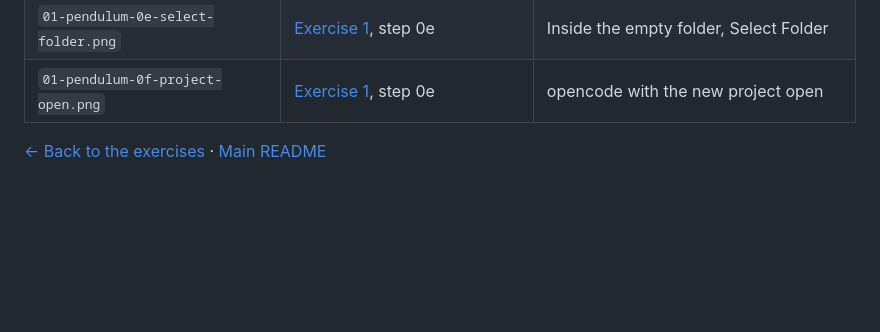
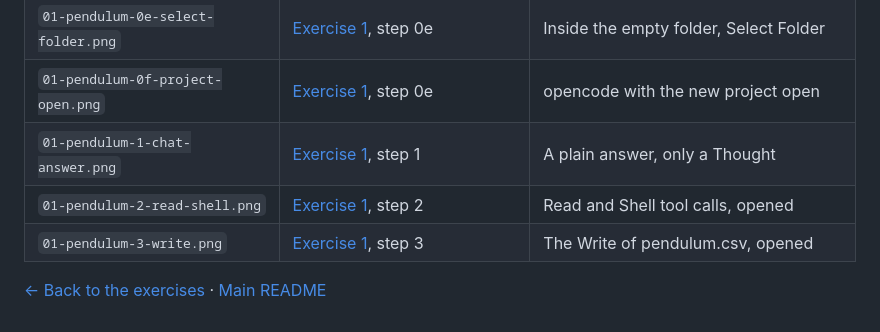
Before and after one commit to grzanka/kisd-2026-agents-coding, a Markdown page: 02-exercises/images/README.md, the part around the change. Rendered like a GitHub page; blank space fills up the shorter version.

```diff
--- a/02-exercises/images/README.md
+++ b/02-exercises/images/README.md
@@ -14,5 +14,8 @@ page that shows it.
 | `01-pendulum-0d-name-folder.png` | [Exercise 1](../01-pendulum.md), step 0d | Typing the name of the new folder |
 | `01-pendulum-0e-select-folder.png` | [Exercise 1](../01-pendulum.md), step 0e | Inside the empty folder, Select Folder |
 | `01-pendulum-0f-project-open.png` | [Exercise 1](../01-pendulum.md), step 0e | opencode with the new project open |
+| `01-pendulum-1-chat-answer.png` | [Exercise 1](../01-pendulum.md), step 1 | A plain answer, only a Thought |
+| `01-pendulum-2-read-shell.png` | [Exercise 1](../01-pendulum.md), step 2 | Read and Shell tool calls, opened |
+| `01-pendulum-3-write.png` | [Exercise 1](../01-pendulum.md), step 3 | The Write of pendulum.csv, opened |
 
 [← Back to the exercises](../README.md) · [Main README](../../README.md)
```
Also changed, not shown: 02-exercises/01-pendulum.md (+82 -31 lines), CLAUDE.md (+5 -0 lines), 02-exercises/images/01-pendulum-1-chat-answer.png (added), 02-exercises/images/01-pendulum-2-read-shell.png (added), 02-exercises/images/01-pendulum-3-write.png (added).
